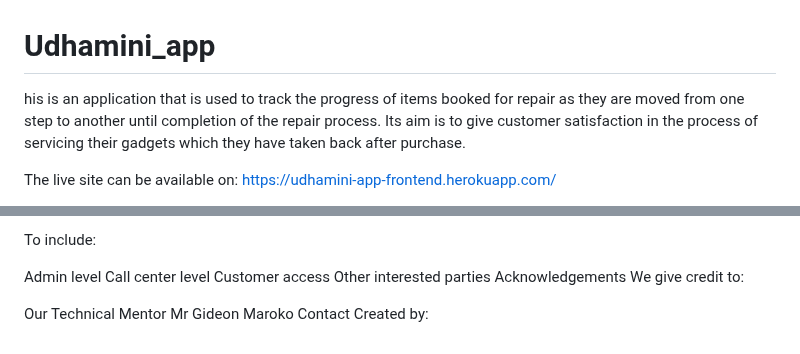
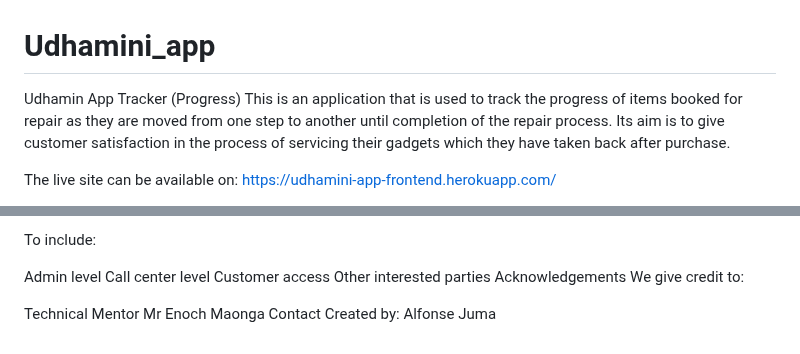
Before and after one commit to jumaal/Udhamini_app, a Markdown page: README.md, 2 parts joined by grey strips. GitHub-like rendering.

```diff
--- a/README.md
+++ b/README.md
@@ -1,5 +1,6 @@
 # Udhamini_app
-his is an application that is used to track the progress of items booked for repair as they are moved from one step to another until completion of the repair process. Its aim is to give customer satisfaction in the process of servicing their gadgets which they have taken back after purchase.
+Udhamin App Tracker (Progress)
+This is an application that is used to track the progress of items booked for repair as they are moved from one step to another until completion of the repair process. Its aim is to give customer satisfaction in the process of servicing their gadgets which they have taken back after purchase.
 
 The live site can be available on: https://udhamini-app-frontend.herokuapp.com/
 
@@ -87,6 +88,7 @@ Other interested parties
 Acknowledgements
 We give credit to:
 
-Our Technical Mentor Mr Gideon Maroko
+Technical Mentor Mr Enoch Maonga
 Contact
 Created by:
+Alfonse Juma
```
